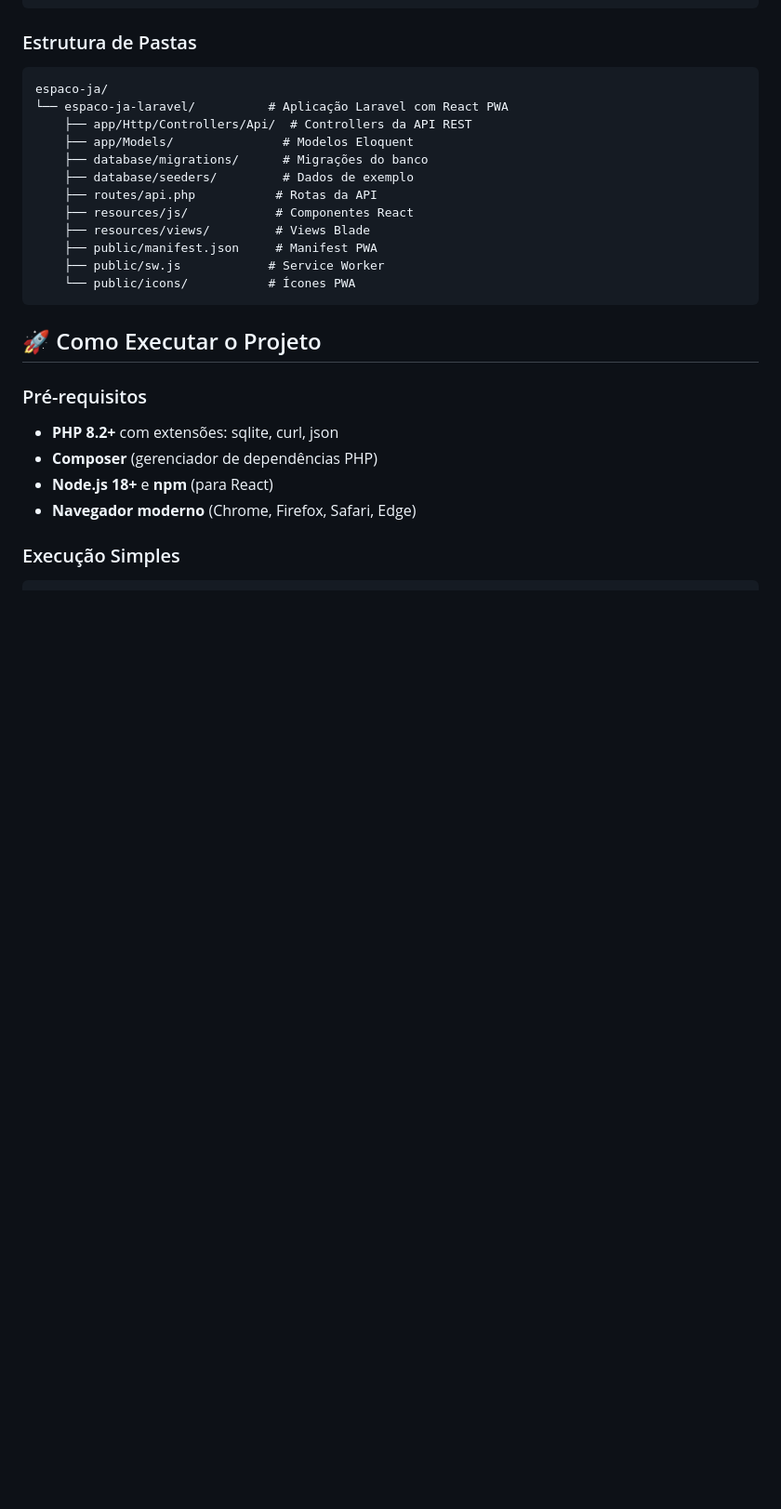
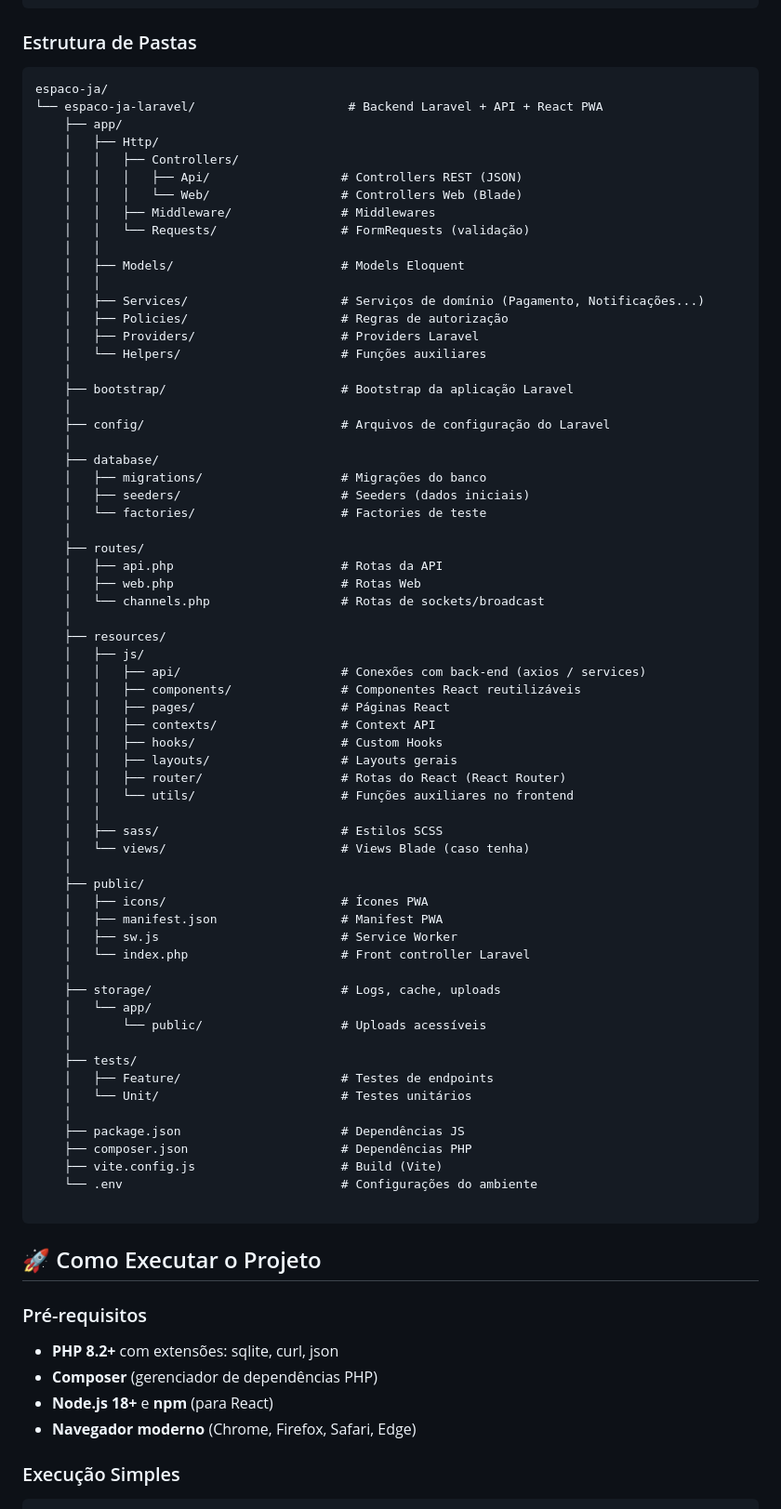
Before and after one commit to ArthurRodPaula/Espaco-Ja, a Markdown page: README.md, the part around the change. Shown at 93% size. Rendered like a GitHub page; blank space fills up the shorter version.

Commit message:
Revise folder structure in README.md
Updated folder structure details in README.

````diff
--- a/README.md
+++ b/README.md
@@ -31,17 +31,69 @@ O **Espaço-Já** é uma plataforma completa para reserva de espaços compartilh
 
 ```
 espaco-ja/
-└── espaco-ja-laravel/          # Aplicação Laravel com React PWA
-    ├── app/Http/Controllers/Api/  # Controllers da API REST
-    ├── app/Models/               # Modelos Eloquent
-    ├── database/migrations/      # Migrações do banco
-    ├── database/seeders/         # Dados de exemplo
-    ├── routes/api.php           # Rotas da API
-    ├── resources/js/            # Componentes React
-    ├── resources/views/         # Views Blade
-    ├── public/manifest.json     # Manifest PWA
-    ├── public/sw.js            # Service Worker
-    └── public/icons/           # Ícones PWA
+└── espaco-ja-laravel/                     # Backend Laravel + API + React PWA
+    ├── app/
+    │   ├── Http/
+    │   │   ├── Controllers/
+    │   │   │   ├── Api/                  # Controllers REST (JSON)
+    │   │   │   └── Web/                  # Controllers Web (Blade)
+    │   │   ├── Middleware/               # Middlewares
+    │   │   └── Requests/                 # FormRequests (validação)
+    │   │
+    │   ├── Models/                       # Models Eloquent
+    │   │
+    │   ├── Services/                     # Serviços de domínio (Pagamento, Notificações...)
+    │   ├── Policies/                     # Regras de autorização
+    │   ├── Providers/                    # Providers Laravel
+    │   └── Helpers/                      # Funções auxiliares
+    │
+    ├── bootstrap/                        # Bootstrap da aplicação Laravel
+    │
+    ├── config/                           # Arquivos de configuração do Laravel
+    │
+    ├── database/
+    │   ├── migrations/                   # Migrações do banco
+    │   ├── seeders/                      # Seeders (dados iniciais)
+    │   └── factories/                    # Factories de teste
+    │
+    ├── routes/
+    │   ├── api.php                       # Rotas da API
+    │   ├── web.php                       # Rotas Web
+    │   └── channels.php                  # Rotas de sockets/broadcast
+    │
+    ├── resources/
+    │   ├── js/
+    │   │   ├── api/                      # Conexões com back-end (axios / services)
+    │   │   ├── components/               # Componentes React reutilizáveis
+    │   │   ├── pages/                    # Páginas React
+    │   │   ├── contexts/                 # Context API
+    │   │   ├── hooks/                    # Custom Hooks
+    │   │   ├── layouts/                  # Layouts gerais
+    │   │   ├── router/                   # Rotas do React (React Router)
+    │   │   └── utils/                    # Funções auxiliares no frontend
+    │   │
+    │   ├── sass/                         # Estilos SCSS
+    │   └── views/                        # Views Blade (caso tenha)
+    │
+    ├── public/
+    │   ├── icons/                        # Ícones PWA
+    │   ├── manifest.json                 # Manifest PWA
+    │   ├── sw.js                         # Service Worker
+    │   └── index.php                     # Front controller Laravel
+    │
+    ├── storage/                          # Logs, cache, uploads
+    │   └── app/
+    │       └── public/                   # Uploads acessíveis
+    │
+    ├── tests/
+    │   ├── Feature/                      # Testes de endpoints
+    │   └── Unit/                         # Testes unitários
+    │
+    ├── package.json                      # Dependências JS
+    ├── composer.json                     # Dependências PHP
+    ├── vite.config.js                    # Build (Vite)
+    └── .env                              # Configurações do ambiente
+
 ```
 
 ## 🚀 Como Executar o Projeto
````
